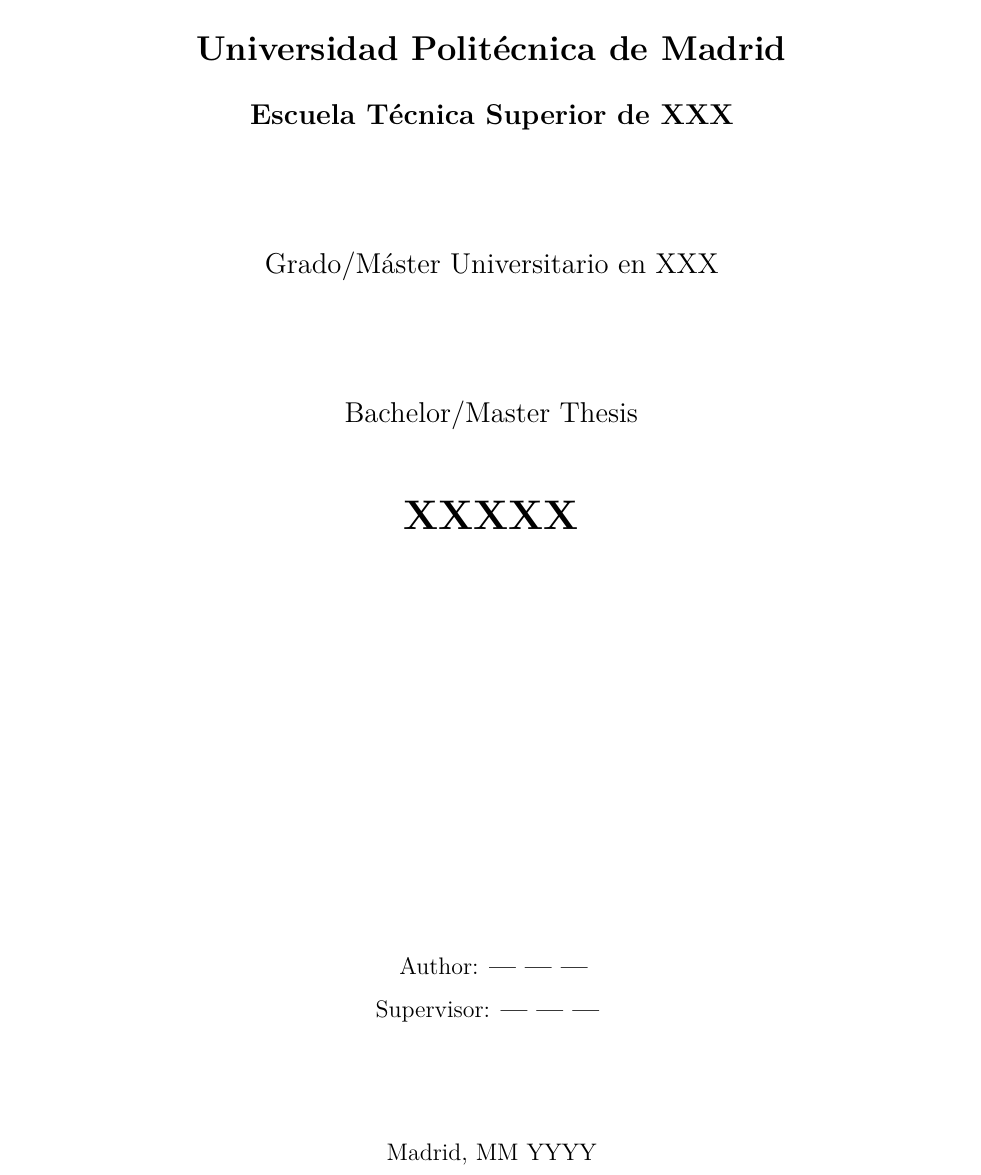
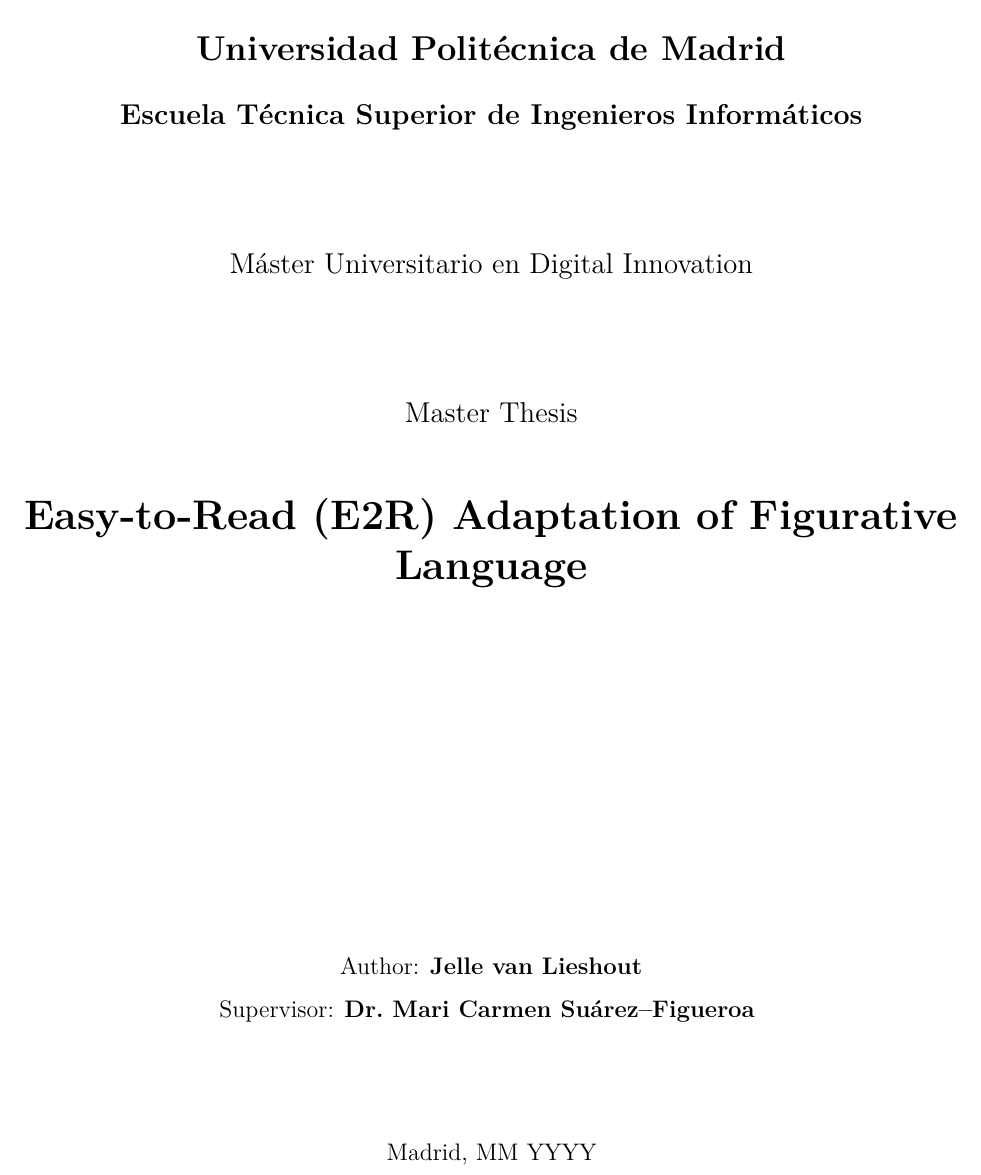
Before and after one commit to jellevlieshout/thesis-report, a LaTeX document (main.tex): part of page 1 of 12, cut so that both start at the same text. Compiled offline with pdfLaTeX.

Commit message:
added personal details

```diff
--- a/main.tex
+++ b/main.tex
@@ -3,12 +3,12 @@
 
 % Define the course variables that are gonna be used several times
 \newcommand{\university}{Universidad\ Politécnica\ de\ Madrid}
-\newcommand{\school}{Escuela\ Técnica\ Superior\ de\ XXX}
-\newcommand{\degree}{Grado/Máster\ Universitario\ en\ XXX}
-\newcommand{\tfm}{Bachelor/Master\ Thesis}
-\newcommand{\name}{XXXXX}
-\newcommand{\me}{--- --- ---}
-\newcommand{\supervisor}{--- --- ---}
+\newcommand{\school}{Escuela\ Técnica\ Superior\ de\ Ingenieros\ Informáticos}
+\newcommand{\degree}{Máster\ Universitario\ en\ Digital Innovation}
+\newcommand{\tfm}{Master\ Thesis}
+\newcommand{\name}{Easy-to-Read (E2R) Adaptation of Figurative Language}
+\newcommand{\me}{Jelle\ van\ Lieshout}
+\newcommand{\supervisor}{Dr.\ Mari\ Carmen\ Suárez\textendash Figueroa}
 
 % Configure the metadata of the PDF document
 \usepackage[
```
Also changed, not shown: main.pdf.
